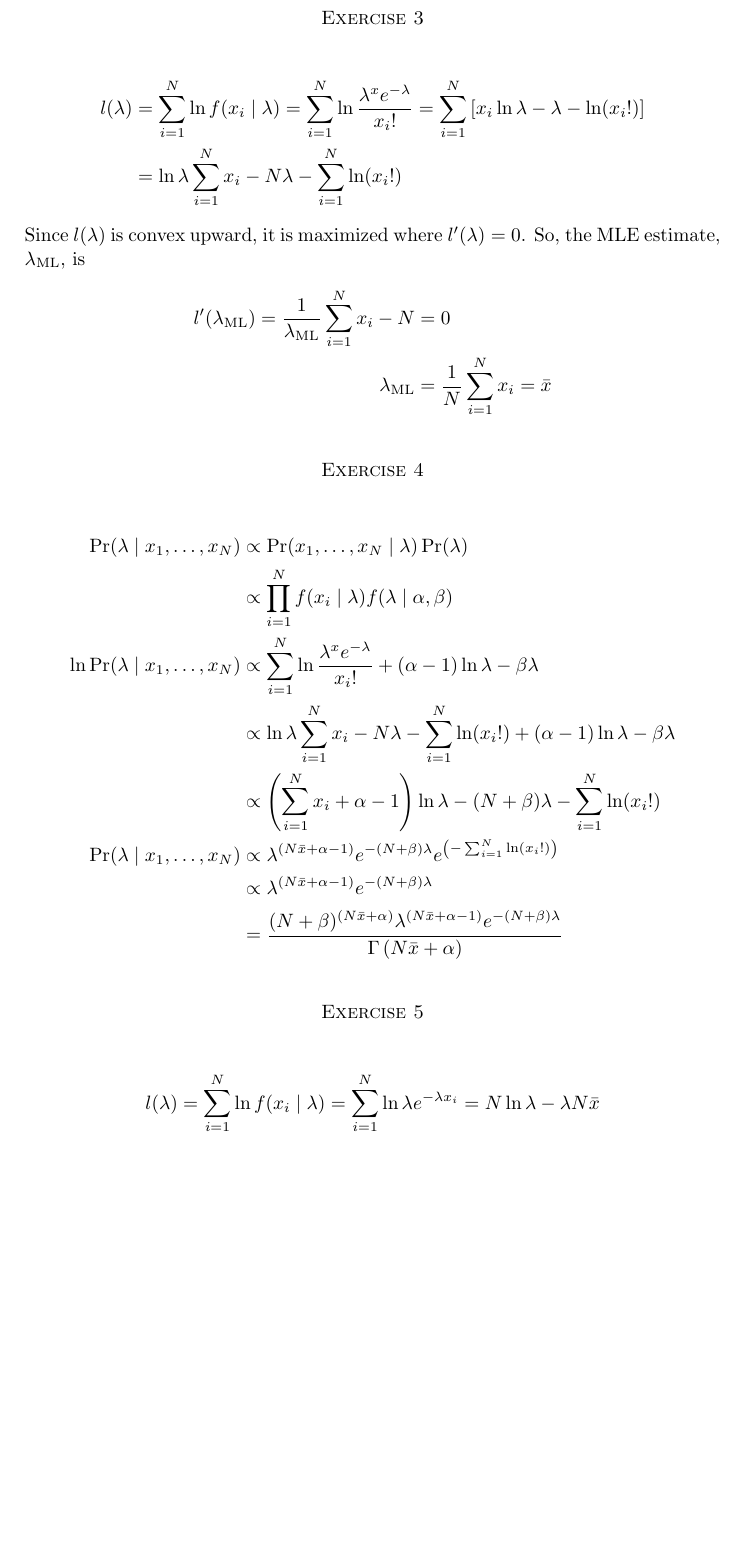
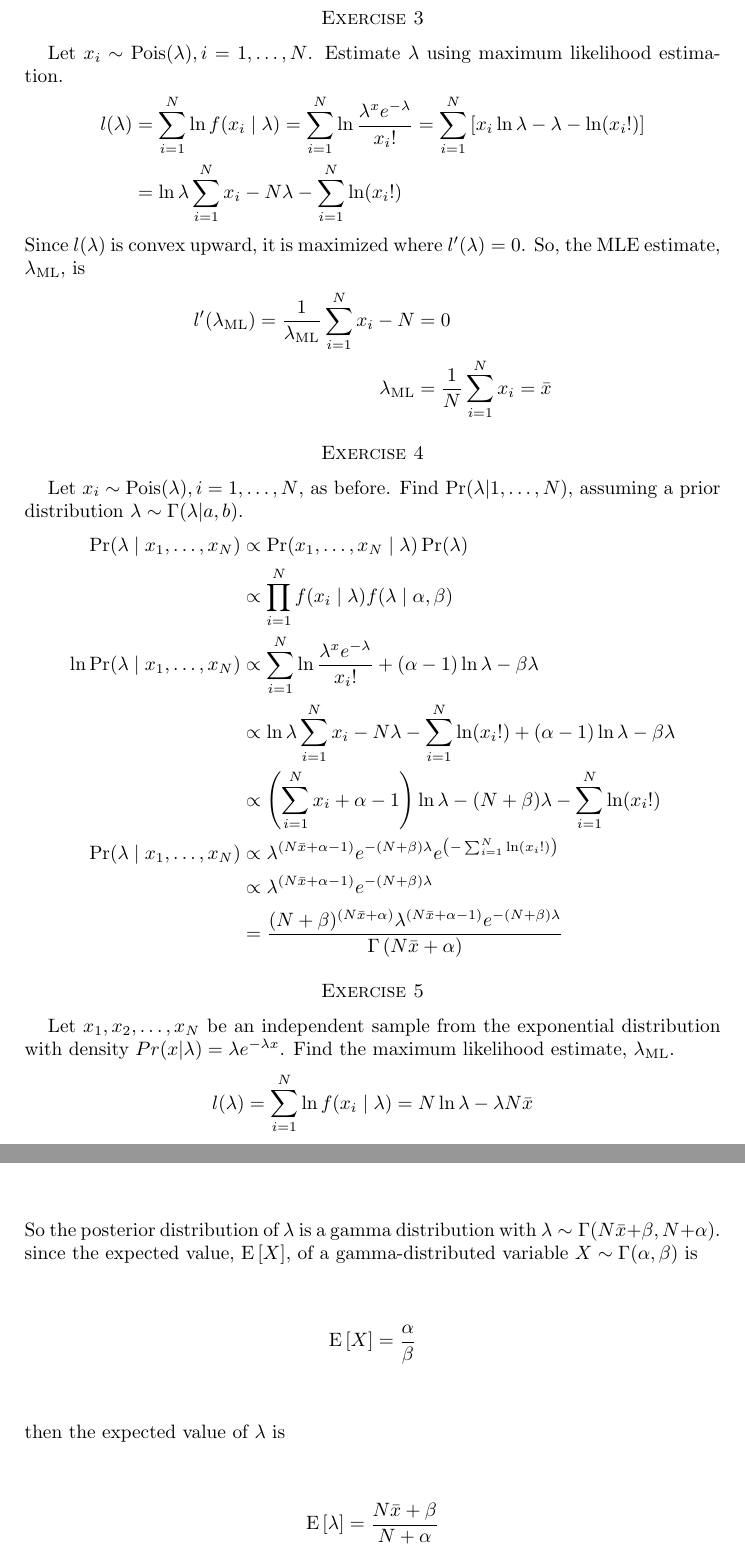
Before and after one commit to dprentiss/OR750, a LaTeX problem sheet (homework_1.tex): part of page 3 of 7 before the commit and two parts of pages 3 and 4 of 7 after it, the two joined at a grey line, cut so that both start at the same text, the shorter picture padded with empty space. Compiled offline with pdfLaTeX.

Commit message:
finish typesetting problem 5

```diff
--- a/homework_1.tex
+++ b/homework_1.tex
@@ -137,6 +136,9 @@ And since $d$ and $v$ are conditionally independent, we have
 \end{equation*}
 
 \section*{Exercise 3}
+Let
+\(x_i\sim \text{Pois}(\lambda)}, i = 1,\dots,N\).
+Estimate \(\lambda\) using maximum likelihood estimation.
 \begin{align*}
   l(\lambda)
   &= \sum_{i=1}^N\ln f(x_i \mid \lambda)
@@ -168,6 +170,13 @@ is
     = \bar{x}
 \end{align*}
 \section*{Exercise 4}
+Let
+\(x_i\sim \text{Pois}(\lambda)}, i = 1,\dots,N\),
+as before.
+Find
+\(\Pr(\lambda|1,\dots,N)\),
+assuming a prior distribution
+\(\lambda\sim\Gamma(\lambda|a,b)\).
 \begin{align*}
   \Pr(\lambda\mid x_1,\dots, x_N)
   &\propto
@@ -234,10 +243,17 @@ is
 \end{align*}
 
 \section*{Exercise 5}
+Let
+\(x_1,x_2,\dots,x_N\)
+be an independent sample from the exponential distribution with density
+\(
+Pr(x|\lambda) = \lambda e^{-\lambda x}
+\).
+Find the maximum likelihood estimate,
+\(\lambda_\text{ML}\).
 \begin{align*}
   l(\lambda)
   &= \sum_{i=1}^N\ln f(x_i \mid \lambda)
-    = \sum_{i=1}^N\ln\lambda e^{-\lambda x_i}
     = N\ln\lambda - \lambda N\bar{x}
 \end{align*}
 Since
@@ -312,6 +329,25 @@ is
     \right)
     }
 \end{align*}
+So the posterior distribution of \(\lambda\) is a gamma distribution with
+\(\lambda\sim\Gamma(N\bar{x}+\beta, N+\alpha)\).
+since the expected value, \(\text{E}\left[X\right]\),
+of a gamma-distributed variable \(X\sim\Gamma(\alpha,\beta)\) is
+\begin{equation*}
+  \text{E}\left[X\right]
+  =
+  \frac{\alpha}{\beta}
+\end{equation*}
+then the expected value of \(\lambda\) is
+\begin{equation*}
+  \text{E}\left[\lambda\right]
+  =
+  \frac
+  {N\bar{x}+\beta}
+  {N+\alpha}
+\end{equation*}
+
+
 % problem 6
 \section*{Exercise 6}
 \begin{align}
```
Also changed, not shown: homework_1.tex (2 more changed lines).
